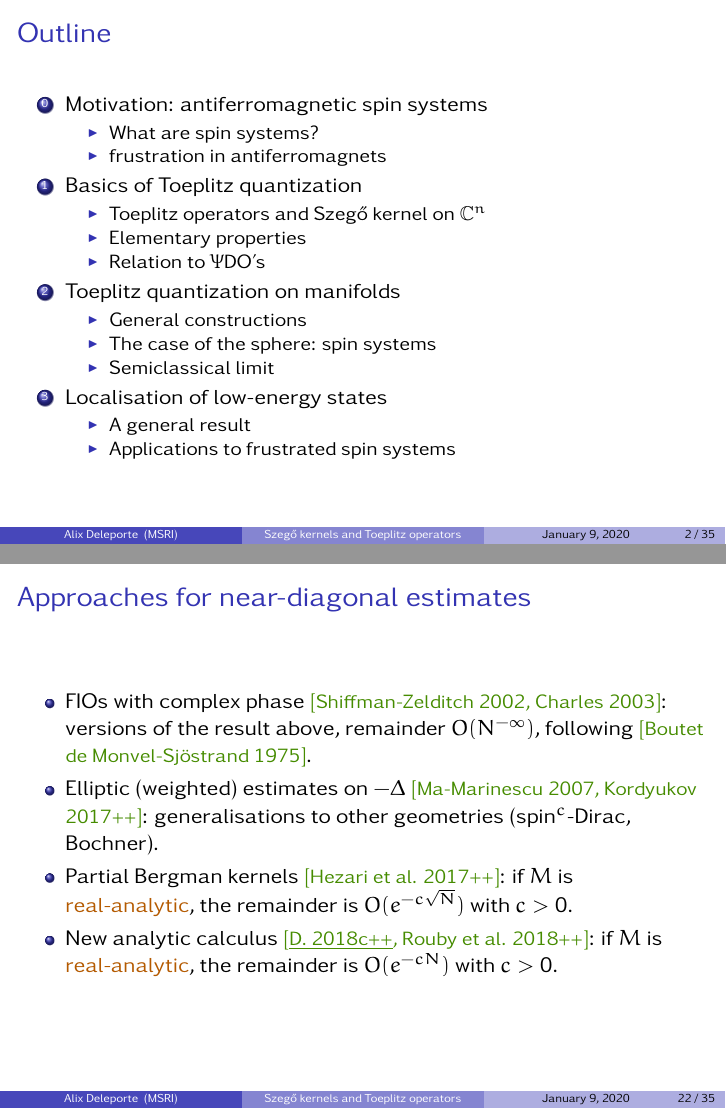
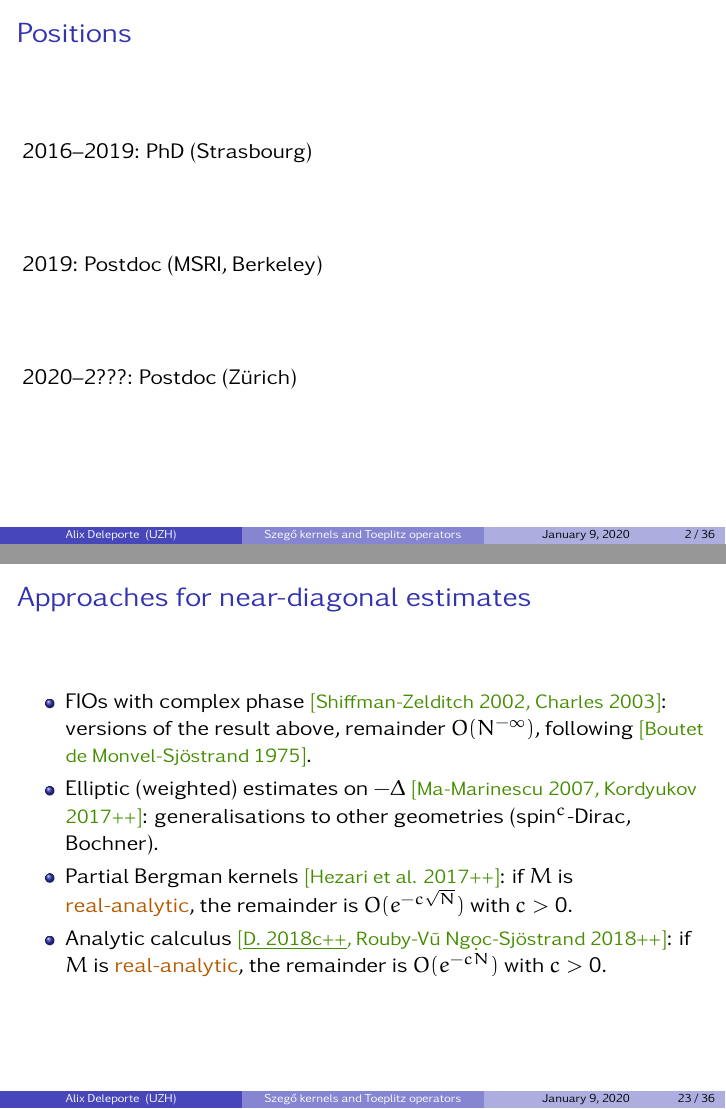
Before and after one commit to deleporte/slides-toeplitz, LaTeX slides (expose.tex): pages 2 and 67 of 86 before the commit and pages 2 and 68 of 87 after it, joined at a grey line. Compiled offline with pdfLaTeX.

Commit message:
Villetaneuse

```diff
--- a/expose.tex
+++ b/expose.tex
@@ -38,7 +38,7 @@
 \input{thm-config}
 \title{Szeg\H{o} kernels and Toeplitz operators}
 \author{Alix Deleporte}
-\institute{MSRI}
+\institute[UZH]{Institut für Mathematik\\Universität Zürich}
 \newcommand{\spline}{\hline}
 \renewcommand{\arraystretch}{1.3}
 
@@ -64,6 +64,19 @@
 \begin{frame}
 	\titlepage
       \end{frame}
+
+      \begin{frame}
+  \frametitle{Positions}
+  2016--2019: PhD (Strasbourg)
+
+  \vfill
+
+  2019: Postdoc (MSRI, Berkeley)
+
+  \vfill
+
+  2020--2???: Postdoc (Zürich)
+\end{frame}
 
       \begin{frame}
         \frametitle{Outline}
@@ -425,7 +438,8 @@ $C_j$ is a bidifferential operator of total order $2j$.}
     \item Partial Bergman kernels \mycite{[Hezari et al. 2017++]}: if $M$ is {\color{myorange}
         real-analytic}, the remainder is $O(e^{-c\sqrt{N}})$ with
       $c>0$.
-    \item New analytic calculus \mycite{[\underline{D. 2018c++}, Rouby et al. 2018++]}: if $M$ is
+    \item Analytic calculus \mycite{[\underline{D. 2018c++},
+        Rouby-Vũ Ng\d{o}c-Sjöstrand 2018++]}: if $M$ is
       {\color{myorange} real-analytic},
       the remainder is $O(e^{-cN})$ with $c>0$.
     \end{itemize}
```
Also changed, not shown: 2 other files.
